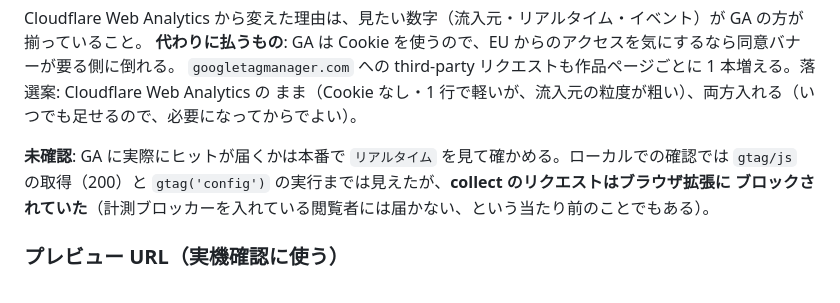
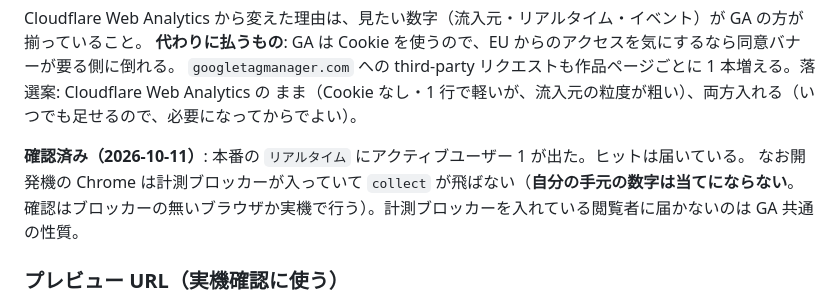
Before and after one commit to takumifukasawa/takumifukasawa.com, a Markdown page: docs/spec/site-v0.md, the part around the change. GitHub-like rendering.

```diff
--- a/docs/spec/site-v0.md
+++ b/docs/spec/site-v0.md
@@ -96,9 +96,9 @@ Cloudflare Web Analytics から変えた理由は、見たい数字（流入元
 `googletagmanager.com` への third-party リクエストも作品ページごとに 1 本増える。落選案: Cloudflare Web Analytics の
 まま（Cookie なし・1 行で軽いが、流入元の粒度が粗い）、両方入れる（いつでも足せるので、必要になってからでよい）。
 
-**未確認**: GA に実際にヒットが届くかは本番で `リアルタイム` を見て確かめる。ローカルでの確認では
-`gtag/js` の取得（200）と `gtag('config')` の実行までは見えたが、**collect のリクエストはブラウザ拡張に
-ブロックされていた**（計測ブロッカーを入れている閲覧者には届かない、という当たり前のことでもある）。
+**確認済み（2026-10-11）**: 本番の `リアルタイム` にアクティブユーザー 1 が出た。ヒットは届いている。
+なお開発機の Chrome は計測ブロッカーが入っていて `collect` が飛ばない（**自分の手元の数字は当てにならない**。
+確認はブロッカーの無いブラウザか実機で行う）。計測ブロッカーを入れている閲覧者に届かないのは GA 共通の性質。
 
 ### プレビュー URL（実機確認に使う）
 
```
Also changed, not shown: docs/handoff.md (+3 -2 lines).
